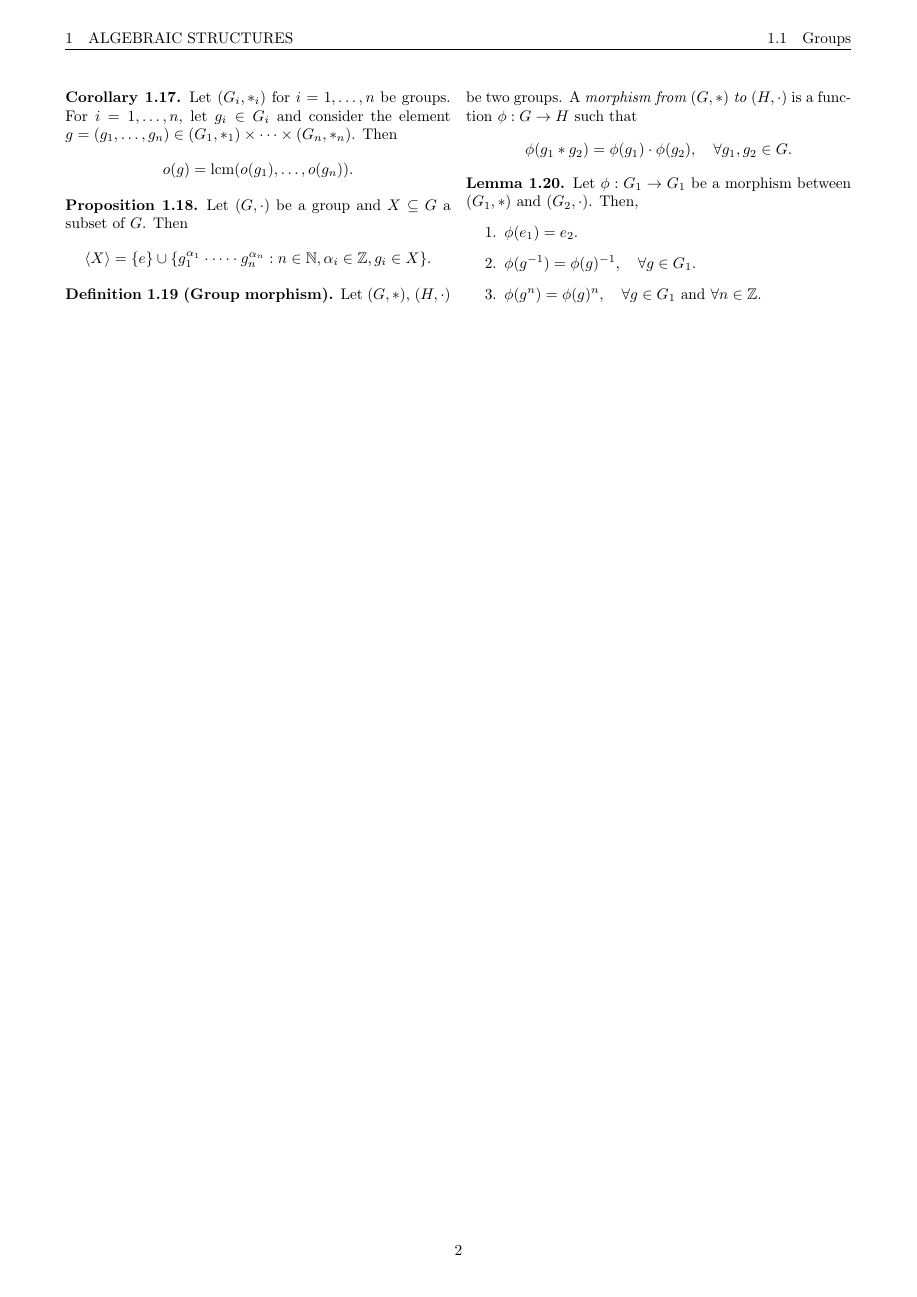
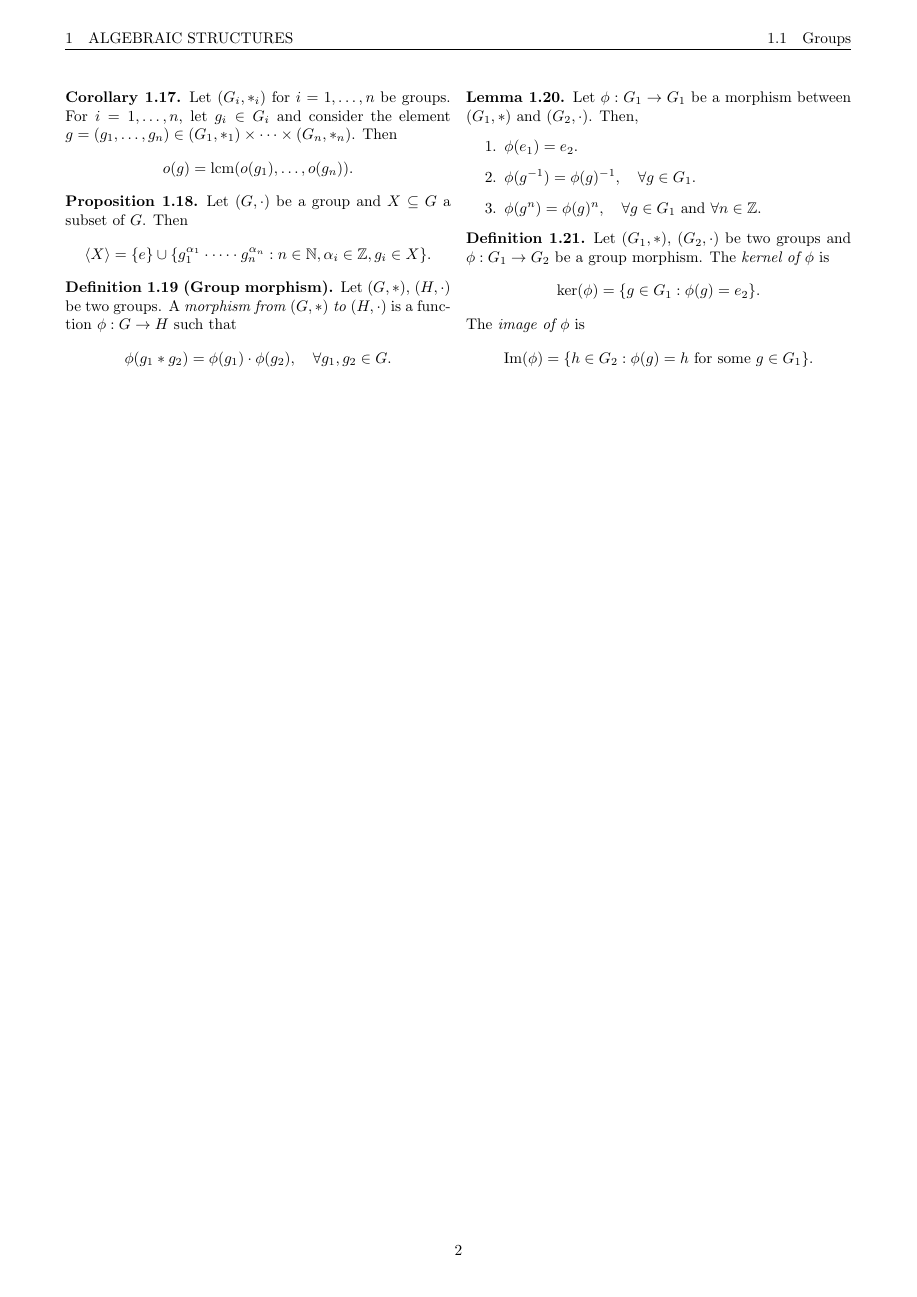
Before and after one commit to victorballester7/complete-summaries, a LaTeX figure (Mathematics/2nd/Algebraic_structures/Algebraic_structures.tex, which reads preamble.sty): page 2 of 2. Compiled offline with pdfLaTeX.

Commit message:
Updates from Overleaf

```diff
--- a/Mathematics/2nd/Algebraic_structures/Algebraic_structures.tex
+++ b/Mathematics/2nd/Algebraic_structures/Algebraic_structures.tex
@@ -99,5 +99,8 @@ Let $\phi:G_1\rightarrow G_1$ be a morphism between $(G_1,*)$ and $(G_2,\cdot)$.
     \item $\phi(g^n)=\phi(g)^n,\quad\forall g\in G_1$ and $\forall n\in\mathbb{Z}$.
 \end{enumerate}
 \end{lemma}
+\begin{definition}
+Let $(G_1,*)$, $(G_2,\cdot)$ be two groups and $\phi:G_1\rightarrow G_2$ be a group morphism. The \textit{kernel of $\phi$} is $$\ker(\phi)=\{g\in G_1:\phi(g)=e_2\}.$$ The \textit{image of $\phi$} is $$\im(\phi)=\{h\in G_2:\phi(g)=h\text{ for some }g\in G_1\}.$$
+\end{definition}
 \end{multicols}
 \end{document}
--- a/preamble.sty
+++ b/preamble.sty
@@ -38,7 +38,8 @@
 \DeclareMathOperator{\rot}{rot} % divergence
 \DeclareMathOperator{\dive}{div} % rotational
 \DeclareMathOperator{\grad}{grad} % gradient
-\DeclareMathOperator{\lcm}{lcm}
+\DeclareMathOperator{\lcm}{lcm} % least common multiple
+\DeclareMathOperator{\im}{Im} % Image of a function
 
 \renewcommand{\thesubsection}{\arabic{section}.\arabic{subsection}}
 \renewcommand{\labelenumi}{\arabic{enumi}.}
```
Also changed, not shown: main.tex (+1 -1 lines).
